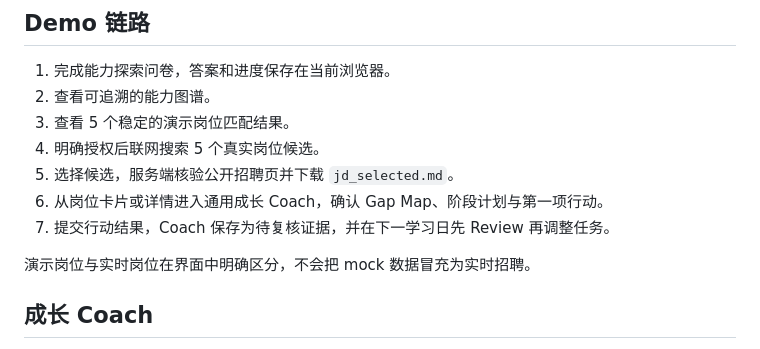
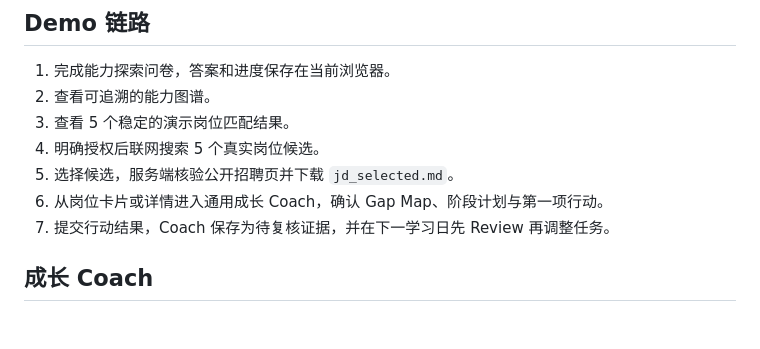
Before and after one commit to Marukooo11/Isyou, a Markdown page: README.md, the part around the change. Rendered like a GitHub page; blank space fills up the shorter version.

```diff
--- a/README.md
+++ b/README.md
@@ -64,7 +64,6 @@ JOB_SEARCH_PROVIDER=google
 6. 从岗位卡片或详情进入通用成长 Coach，确认 Gap Map、阶段计划与第一项行动。
 7. 提交行动结果，Coach 保存为待复核证据，并在下一学习日先 Review 再调整任务。
 
-演示岗位与实时岗位在界面中明确区分，不会把 mock 数据冒充为实时招聘。
 
 ## 成长 Coach
 
```
